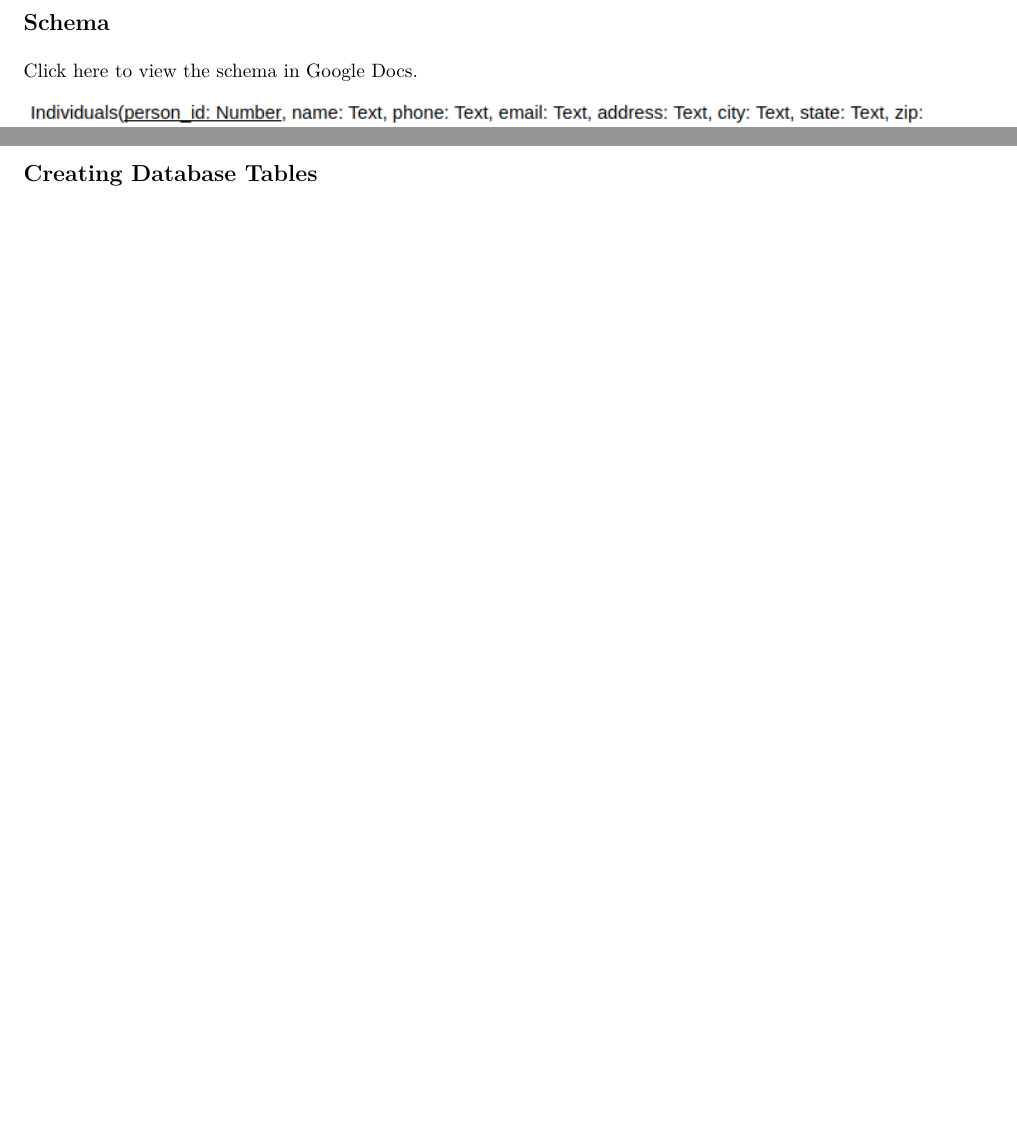
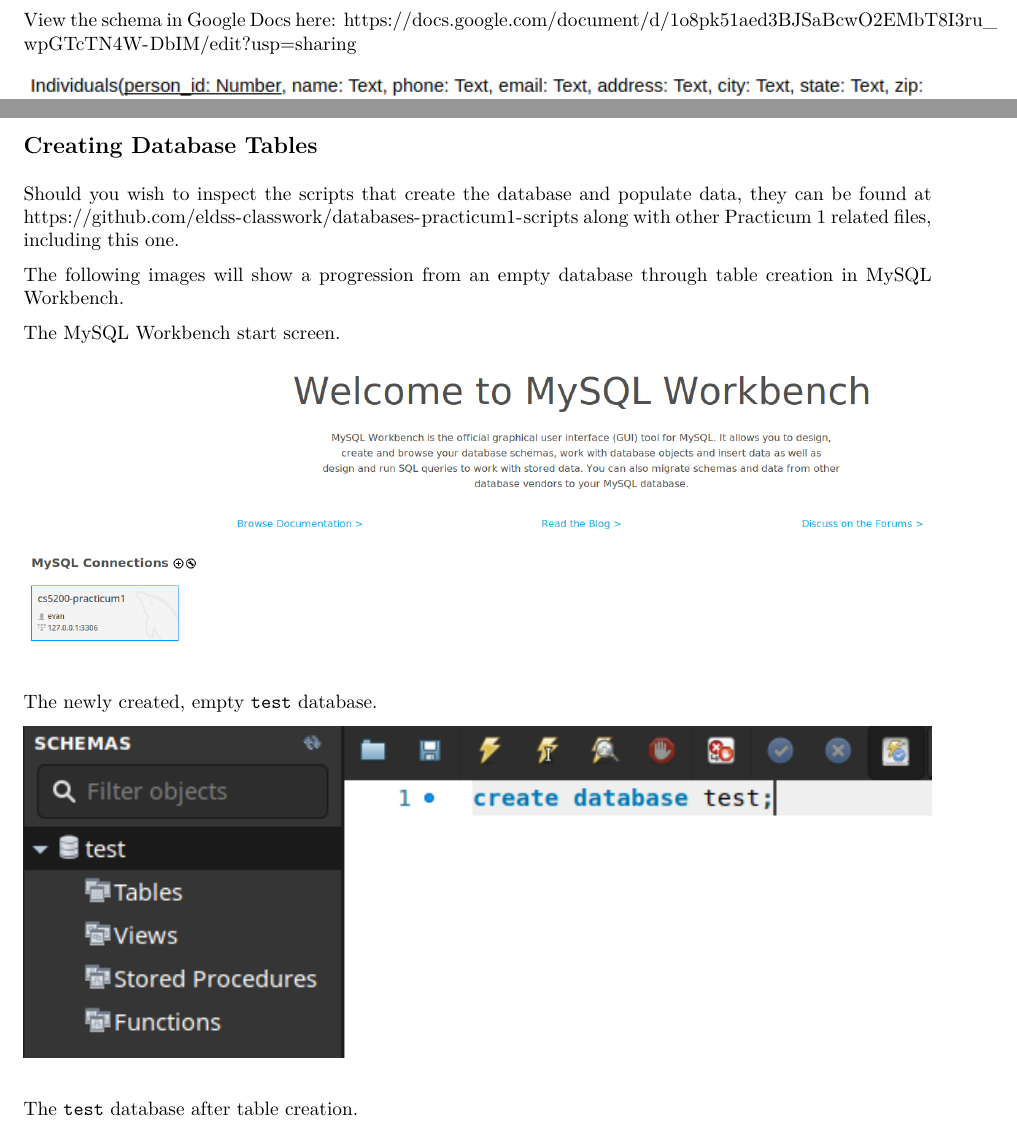
Before and after one commit to eldss-classwork/databases-practicum1-scripts, an R Markdown document (Practicum-1-Notebook.Rmd): two parts of pages 3 and 4 of 4 before the commit and two parts of pages 3 and 4 of 5 after it, joined at a grey line, cut at the place of the change, the shorter picture padded with empty space. The pictures show the output file Practicum-1-Notebook.pdf that the author committed with the source.

Commit message:
Add folder for images

```diff
--- a/Practicum-1-Notebook.Rmd
+++ b/Practicum-1-Notebook.Rmd
@@ -20,15 +19,33 @@
 
 <!-- Ensure this is the most up to date image -->
-![Logical ERD](CS5200 - Practicum 1_ERD.png)\
+![Logical ERD](imgs/CS5200 - Practicum 1_ERD.png)\
 
 ## Schema
 
-[Click here  to view the schema in Google Docs.](https://docs.google.com/document/d/1o8pk51aed3BJSaBcwO2EMbT8I3ru_wpGTcTN4W-DbIM/edit?usp=sharing)
+View the schema in Google Docs here: https://docs.google.com/document/d/1o8pk51aed3BJSaBcwO2EMbT8I3ru_wpGTcTN4W-DbIM/edit?usp=sharing
 
 <!-- Ensure this is the most up to date image -->
-![schema](Practicum1-Schema.png)\
+![schema](imgs/Practicum1-Schema.png)\
 
 ## Creating Database Tables
+
+Should you wish to inspect the scripts that create the database and populate data, they can be found at https://github.com/eldss-classwork/databases-practicum1-scripts along with other Practicum 1 related files, including this one.
+
+The following images will show a progression from an empty database through table creation in MySQL Workbench.
+
+The MySQL Workbench start screen.
+
+![mysql start screen](imgs/MySQLWorkbench-IntroScreen.png)\
+
+The newly created, empty `test` database.
+
+![mysql empty db](imgs/MySQLWorkbench-emptydb.png)\
+
+The `test` database after table creation.
+
+![mysql after creation](imgs/MySQLWorkbench-create.png)\
+
+
 
 ## Populating The Database
 
```
Also changed, not shown: Practicum-1-Notebook.pdf, imgs/CS5200 - Practicum 1_UML.png (renamed from CS5200 - Practicum 1_UML.png), imgs/MySQLWorkbench-IntroScreen.png (added), imgs/MySQLWorkbench-create.png (added), imgs/MySQLWorkbench-emptydb.png (added), imgs/Practicum1-Schema.png (renamed from Practicum1-Schema.png), Practicum-1-Notebook.Rmd (7 more changed lines), 1 other file.
